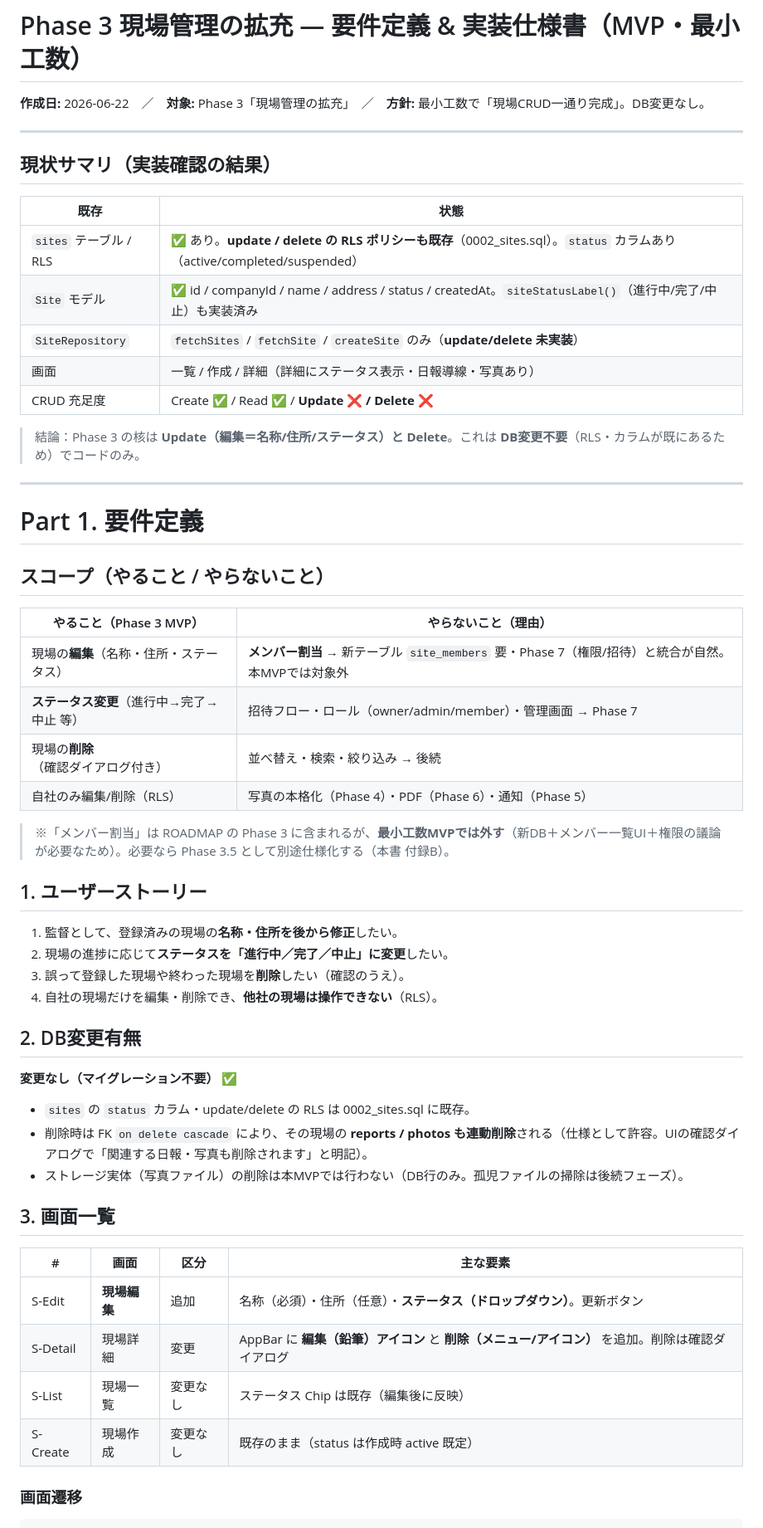
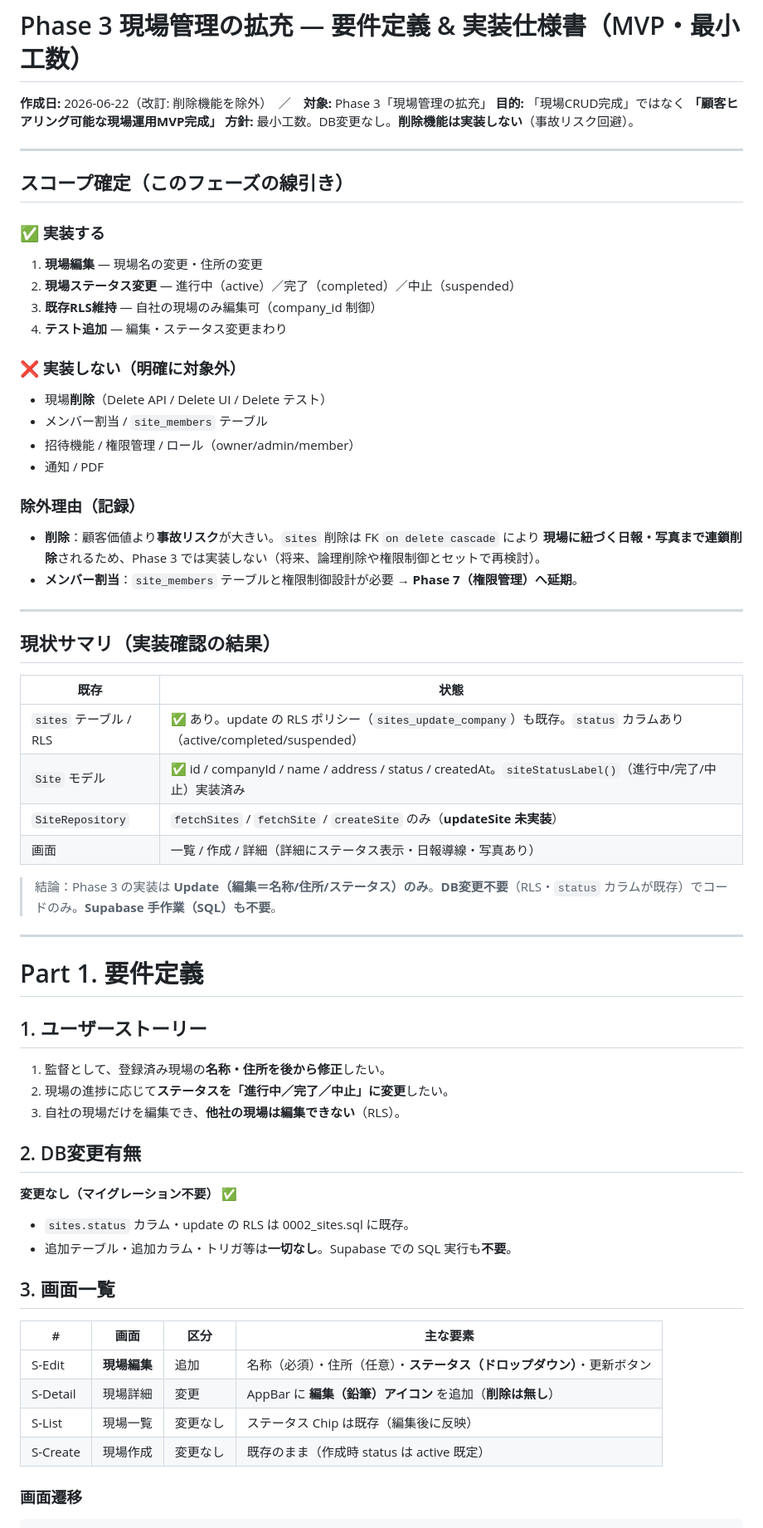
Before and after one commit to shukura19960114-wq/genba-os-lite, a Markdown page: docs/Phase3_現場管理拡充_仕様.md, the part around one of its changes. Shown at 83% size. Drawn GitHub-style.

Commit message:
docs: Phase 3 仕様を改訂（削除機能を除外・編集/ステータス変更のみ）
目的を「現場CRUD完成」→「顧客ヒアリング可能な現場運用MVP完成」に再定義。
削除はcascade事故リスクのため除外、メンバー割当はPhase 7へ延期。コード未変更。

Co-Authored-By: Claude Opus 4.8 (1M context) <noreply@anthropic.com>

````diff
--- a/docs/Phase3_現場管理拡充_仕様.md
+++ b/docs/Phase3_現場管理拡充_仕様.md
@@ -1,6 +1,29 @@
 # Phase 3 現場管理の拡充 — 要件定義 & 実装仕様書（MVP・最小工数）
 
-**作成日:** 2026-06-22　／　**対象:** Phase 3「現場管理の拡充」　／　**方針:** 最小工数で「現場CRUD一通り完成」。DB変更なし。
+**作成日:** 2026-06-22（改訂: 削除機能を除外）　／　**対象:** Phase 3「現場管理の拡充」
+**目的:** 「現場CRUD完成」ではなく **「顧客ヒアリング可能な現場運用MVP完成」**
+**方針:** 最小工数。DB変更なし。**削除機能は実装しない**（事故リスク回避）。
+
+---
+
+## スコープ確定（このフェーズの線引き）
+
+### ✅ 実装する
+1. **現場編集** — 現場名の変更・住所の変更
+2. **現場ステータス変更** — 進行中（active）／完了（completed）／中止（suspended）
+3. **既存RLS維持** — 自社の現場のみ編集可（company_id 制御）
+4. **テスト追加** — 編集・ステータス変更まわり
+
+### ❌ 実装しない（明確に対象外）
+- 現場**削除**（Delete API / Delete UI / Delete テスト）
+- メンバー割当 / `site_members` テーブル
+- 招待機能 / 権限管理 / ロール（owner/admin/member）
+- 通知 / PDF
+
+### 除外理由（記録）
+- **削除**：顧客価値より**事故リスク**が大きい。`sites` 削除は FK `on delete cascade` により
+  **現場に紐づく日報・写真まで連鎖削除**されるため、Phase 3 では実装しない（将来、論理削除や権限制御とセットで再検討）。
+- **メンバー割当**：`site_members` テーブルと権限制御設計が必要 → **Phase 7（権限管理）へ延期**。
 
 ---
 
@@ -8,51 +31,34 @@
 
 | 既存 | 状態 |
 |---|---|
-| `sites` テーブル / RLS | ✅ あり。**update / delete の RLS ポリシーも既存**（0002_sites.sql）。`status` カラムあり（active/completed/suspended） |
-| `Site` モデル | ✅ id / companyId / name / address / status / createdAt。`siteStatusLabel()`（進行中/完了/中止）も実装済み |
-| `SiteRepository` | `fetchSites` / `fetchSite` / `createSite` のみ（**update/delete 未実装**） |
+| `sites` テーブル / RLS | ✅ あり。update の RLS ポリシー（`sites_update_company`）も既存。`status` カラムあり（active/completed/suspended） |
+| `Site` モデル | ✅ id / companyId / name / address / status / createdAt。`siteStatusLabel()`（進行中/完了/中止）実装済み |
+| `SiteRepository` | `fetchSites` / `fetchSite` / `createSite` のみ（**updateSite 未実装**） |
 | 画面 | 一覧 / 作成 / 詳細（詳細にステータス表示・日報導線・写真あり） |
-| CRUD 充足度 | Create ✅ / Read ✅ / **Update ❌ / Delete ❌** |
 
-> 結論：Phase 3 の核は **Update（編集＝名称/住所/ステータス）と Delete**。これは **DB変更不要**（RLS・カラムが既にあるため）でコードのみ。
+> 結論：Phase 3 の実装は **Update（編集＝名称/住所/ステータス）のみ**。**DB変更不要**（RLS・`status` カラムが既存）でコードのみ。**Supabase 手作業（SQL）も不要**。
 
 ---
 
 # Part 1. 要件定義
 
-## スコープ（やること / やらないこと）
-
-| やること（Phase 3 MVP） | やらないこと（理由） |
-|---|---|
-| 現場の**編集**（名称・住所・ステータス） | **メンバー割当** → 新テーブル `site_members` 要・Phase 7（権限/招待）と統合が自然。本MVPでは対象外 |
-| **ステータス変更**（進行中→完了→中止 等） | 招待フロー・ロール（owner/admin/member）・管理画面 → Phase 7 |
-| 現場の**削除**（確認ダイアログ付き） | 並べ替え・検索・絞り込み → 後続 |
-| 自社のみ編集/削除（RLS） | 写真の本格化（Phase 4）・PDF（Phase 6）・通知（Phase 5） |
-
-> ※「メンバー割当」は ROADMAP の Phase 3 に含まれるが、**最小工数MVPでは外す**（新DB＋メンバー一覧UI＋権限の議論が必要なため）。必要なら Phase 3.5 として別途仕様化する（本書 付録B）。
-
 ## 1. ユーザーストーリー
-
-1. 監督として、登録済みの現場の**名称・住所を後から修正**したい。
+1. 監督として、登録済み現場の**名称・住所を後から修正**したい。
 2. 現場の進捗に応じて**ステータスを「進行中／完了／中止」に変更**したい。
-3. 誤って登録した現場や終わった現場を**削除**したい（確認のうえ）。
-4. 自社の現場だけを編集・削除でき、**他社の現場は操作できない**（RLS）。
+3. 自社の現場だけを編集でき、**他社の現場は編集できない**（RLS）。
 
 ## 2. DB変更有無
-
 **変更なし（マイグレーション不要）** ✅
-- `sites` の `status` カラム・update/delete の RLS は 0002_sites.sql に既存。
-- 削除時は FK `on delete cascade` により、その現場の **reports / photos も連動削除**される（仕様として許容。UIの確認ダイアログで「関連する日報・写真も削除されます」と明記）。
-- ストレージ実体（写真ファイル）の削除は本MVPでは行わない（DB行のみ。孤児ファイルの掃除は後続フェーズ）。
+- `sites.status` カラム・update の RLS は 0002_sites.sql に既存。
+- 追加テーブル・追加カラム・トリガ等は**一切なし**。Supabase での SQL 実行も**不要**。
 
 ## 3. 画面一覧
-
 | # | 画面 | 区分 | 主な要素 |
 |---|---|---|---|
-| S-Edit | **現場編集** | 追加 | 名称（必須）・住所（任意）・**ステータス（ドロップダウン）**。更新ボタン |
-| S-Detail | 現場詳細 | 変更 | AppBar に **編集（鉛筆）アイコン** と **削除（メニュー/アイコン）** を追加。削除は確認ダイアログ |
+| S-Edit | **現場編集** | 追加 | 名称（必須）・住所（任意）・**ステータス（ドロップダウン）**・更新ボタン |
+| S-Detail | 現場詳細 | 変更 | AppBar に **編集（鉛筆）アイコン** を追加（**削除は無し**） |
 | S-List | 現場一覧 | 変更なし | ステータス Chip は既存（編集後に反映） |
-| S-Create | 現場作成 | 変更なし | 既存のまま（status は作成時 active 既定） |
+| S-Create | 現場作成 | 変更なし | 既存のまま（作成時 status は active 既定） |
 
 ### 画面遷移
 ```
````
Also changed, not shown: other parts of docs/Phase3_現場管理拡充_仕様.md (+59 -97 lines).
